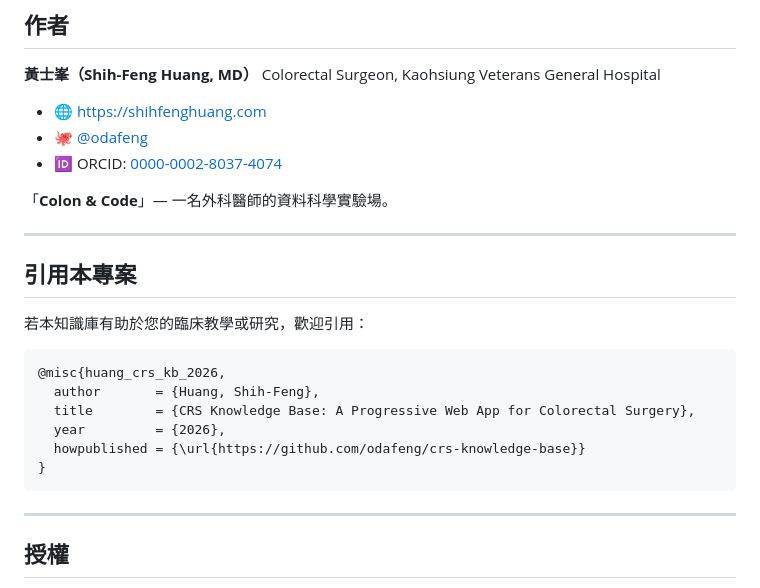
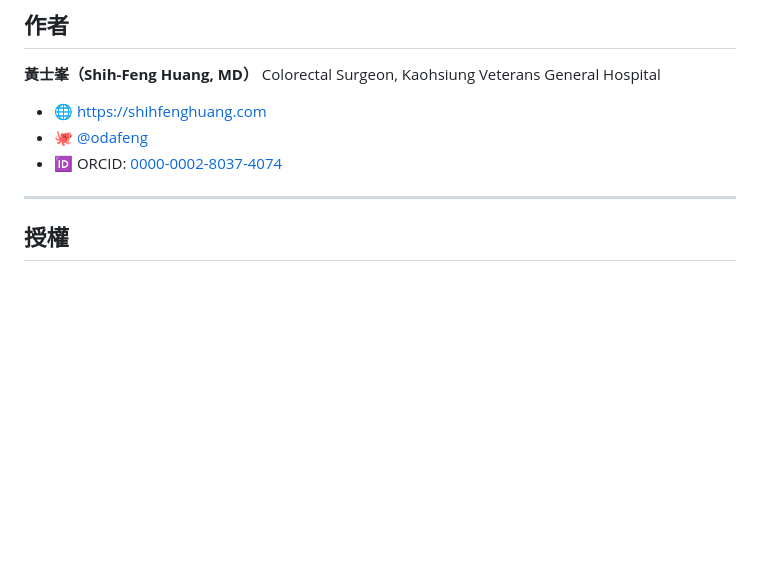
Before and after one commit to odafeng/crs-knowledge-base, a Markdown page: README.md, the part around the change. Rendered like a GitHub page; blank space fills up the shorter version.

Commit message:
docs: trim README (remove citation section and tagline)

````diff
--- a/README.md
+++ b/README.md
@@ -162,23 +162,6 @@ Colorectal Surgeon, Kaohsiung Veterans General Hospital
 - 🐙 [@odafeng](https://github.com/odafeng)
 - 🆔 ORCID: [0000-0002-8037-4074](https://orcid.org/0000-0002-8037-4074)
 
-「**Colon & Code**」— 一名外科醫師的資料科學實驗場。
-
----
-
-## 引用本專案
-
-若本知識庫有助於您的臨床教學或研究，歡迎引用：
-
-```bibtex
-@misc{huang_crs_kb_2026,
-  author       = {Huang, Shih-Feng},
-  title        = {CRS Knowledge Base: A Progressive Web App for Colorectal Surgery},
-  year         = {2026},
-  howpublished = {\url{https://github.com/odafeng/crs-knowledge-base}}
-}
-```
-
 ---
 
 ## 授權
````
